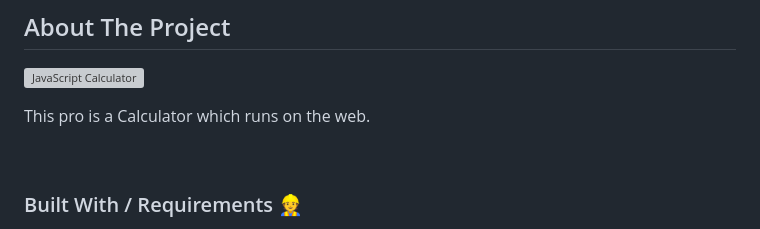
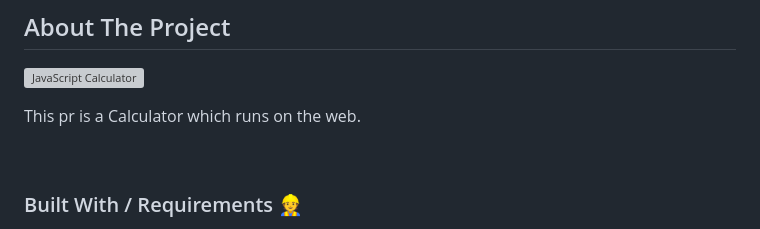
Before and after one commit to Mar-Issah/JavaScript-Calculator, a Markdown page: README.md, the part around the change. Rendered like a GitHub page; grey boxes are pictures that could not be loaded.

```diff
--- a/README.md
+++ b/README.md
@@ -8,7 +8,7 @@ This is a simple web application project mainly to practice my HTML5, CSS3 and J
 
 ![JavaScript Calculator](https://res.cloudinary.com/dytnpjxrd/image/upload/v1617240680/My%20Website%20Projects/js_calculator_rb1uvj.png)
 
-This pro is a Calculator which runs on the web.
+This pr is a Calculator which runs on the web.
 
 <br>
 
```
